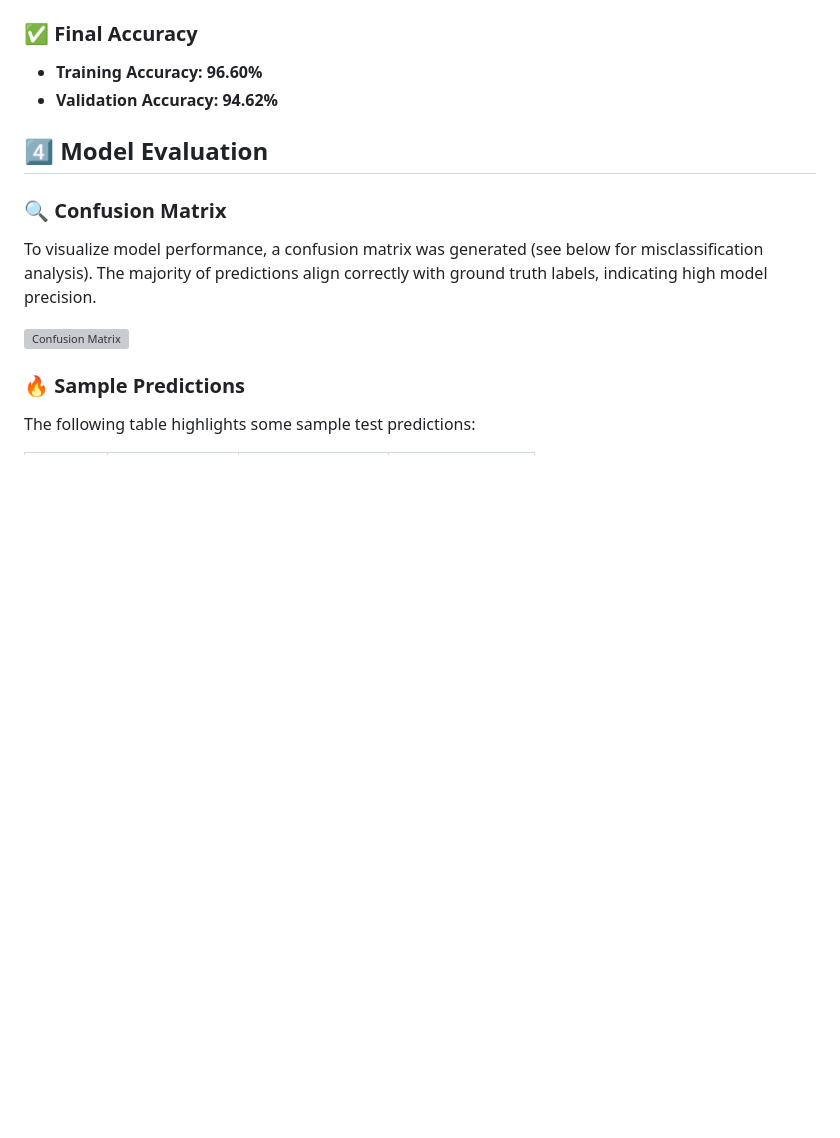
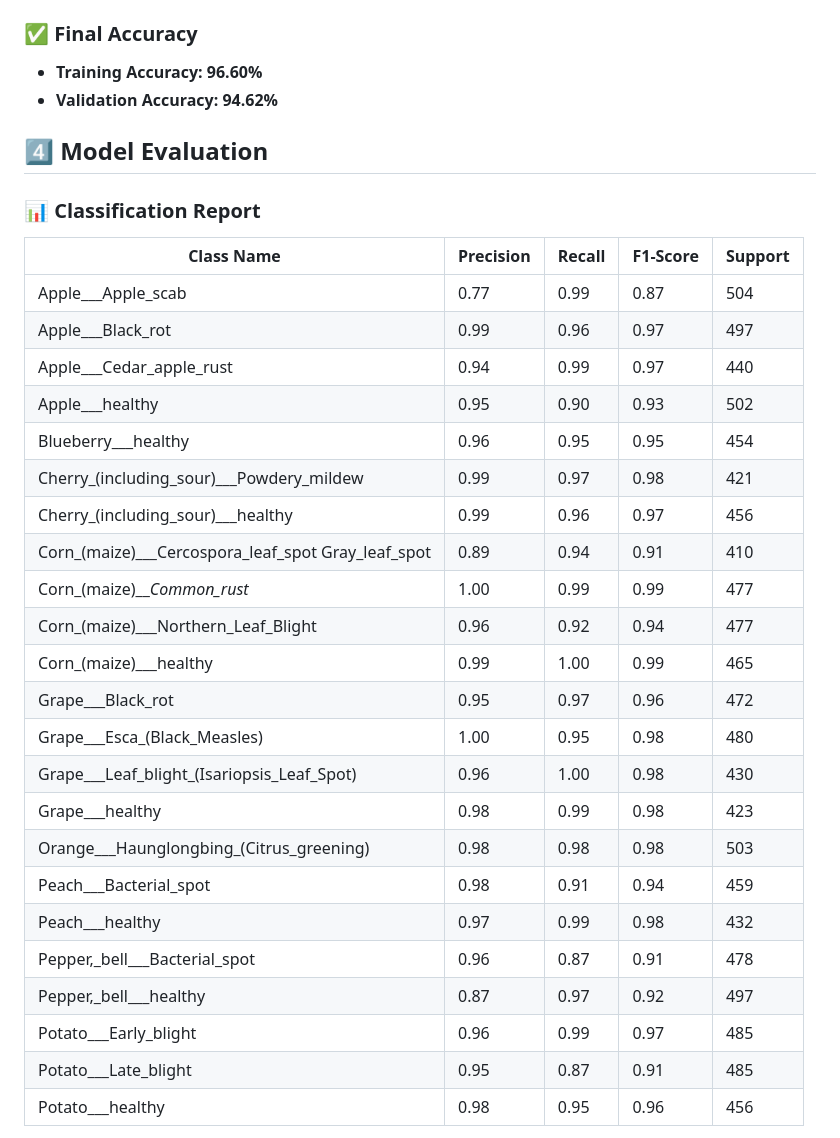
Before and after one commit to raghavgoel168/NutriPlant, a Markdown page: RESULTS.md, the part around the change printed below. GitHub-like rendering; blank space fills up the shorter version; grey boxes are pictures that could not be loaded.

```diff
--- a/RESULTS.md
+++ b/RESULTS.md
@@ -34,11 +34,32 @@ NutriPlant is an AI-powered platform that diagnoses plant diseases and nutrient
 - **Validation Accuracy:** **94.62%**
 
 ## 4️⃣ Model Evaluation
-### 🔍 Confusion Matrix
-To visualize model performance, a confusion matrix was generated (see below for misclassification analysis). The majority of predictions align correctly with ground truth labels, indicating high model precision.
+### 📊 Classification Report
 
-![Confusion Matrix](results/confusion_matrix.png)
+| Class Name | Precision | Recall | F1-Score | Support |
+|------------|------------|--------|----------|---------|
+| Apple___Apple_scab | 0.77 | 0.99 | 0.87 | 504 |
+| Apple___Black_rot | 0.99 | 0.96 | 0.97 | 497 |
+| Apple___Cedar_apple_rust | 0.94 | 0.99 | 0.97 | 440 |
+| Apple___healthy | 0.95 | 0.90 | 0.93 | 502 |
+| Blueberry___healthy | 0.96 | 0.95 | 0.95 | 454 |
+| Cherry_(including_sour)___Powdery_mildew | 0.99 | 0.97 | 0.98 | 421 |
+| Cherry_(including_sour)___healthy | 0.99 | 0.96 | 0.97 | 456 |
+| Corn_(maize)___Cercospora_leaf_spot Gray_leaf_spot | 0.89 | 0.94 | 0.91 | 410 |
+| Corn_(maize)___Common_rust_ | 1.00 | 0.99 | 0.99 | 477 |
+| Corn_(maize)___Northern_Leaf_Blight | 0.96 | 0.92 | 0.94 | 477 |
+| Corn_(maize)___healthy | 0.99 | 1.00 | 0.99 | 465 |
+| Grape___Black_rot | 0.95 | 0.97 | 0.96 | 472 |
+| Grape___Esca_(Black_Measles) | 1.00 | 0.95 | 0.98 | 480 |
+| Grape___Leaf_blight_(Isariopsis_Leaf_Spot) | 0.96 | 1.00 | 0.98 | 430 |
+| Grape___healthy | 0.98 | 0.99 | 0.98 | 423 |
+| Orange___Haunglongbing_(Citrus_greening) | 0.98 | 0.98 | 0.98 | 503 |
+| Peach___Bacterial_spot | 0.98 | 0.91 | 0.94 | 459 |
+| Peach___healthy | 0.97 | 0.99 | 0.98 | 432 |
+| Pepper,_bell___Bacterial_spot | 0.96 | 0.87 | 0.91 | 478 |
+| Pepper,_bell___healthy | 0.87 | 0.97 | 0.92 | 497 |
+| Potato___Early_blight | 0.96 | 0.99 | 0.97 | 485 |
+| Potato___Late_blight | 0.95 | 0.87 | 0.91 | 485 |
+| Potato___healthy | 0.98 | 0.95 | 0.96 | 456 |
 
-### 🔥 Sample Predictions
-The following table highlights some sample test predictions:
 
```
Also changed, not shown: other parts of RESULTS.md (+0 -6 lines).
